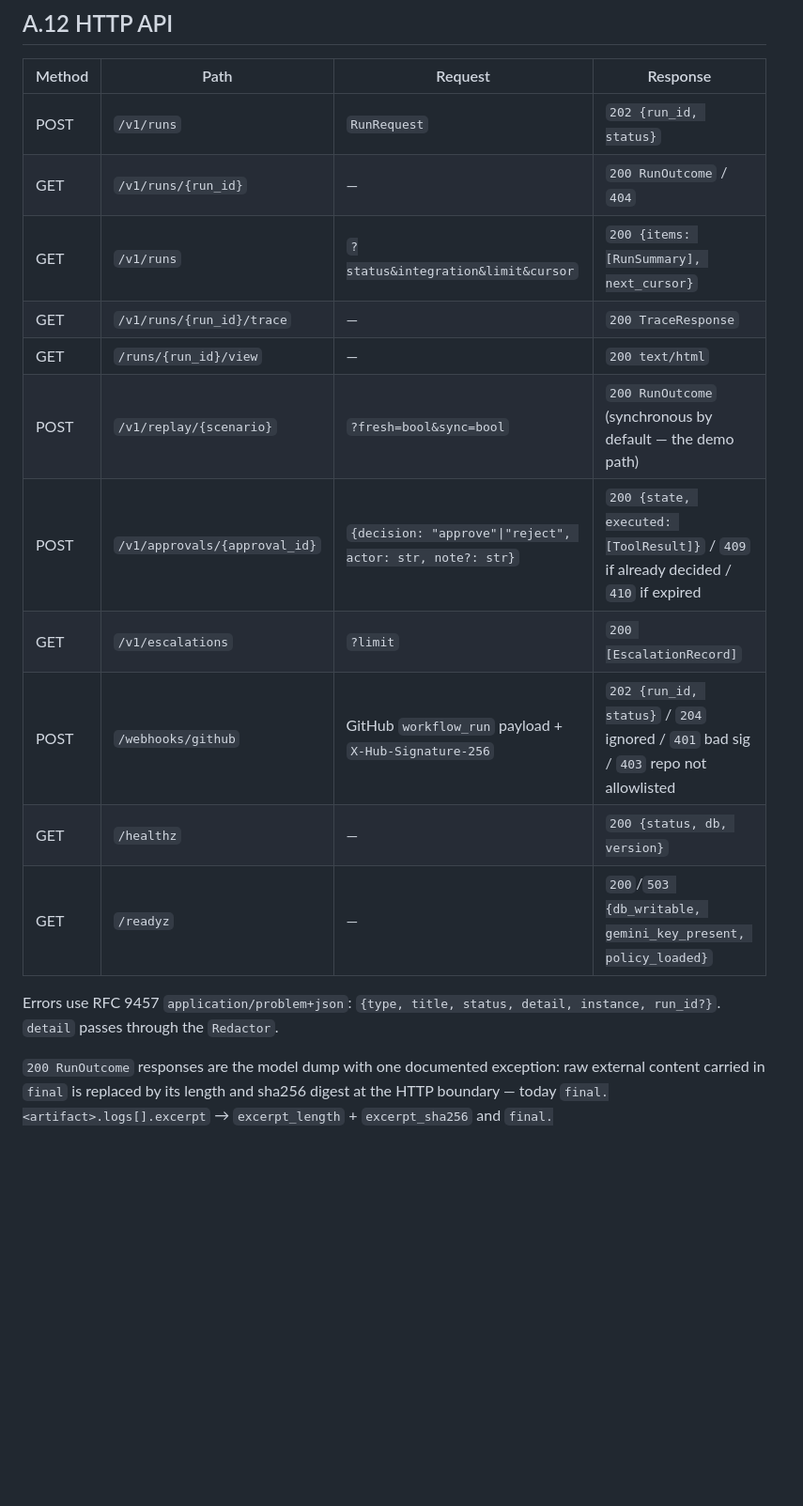
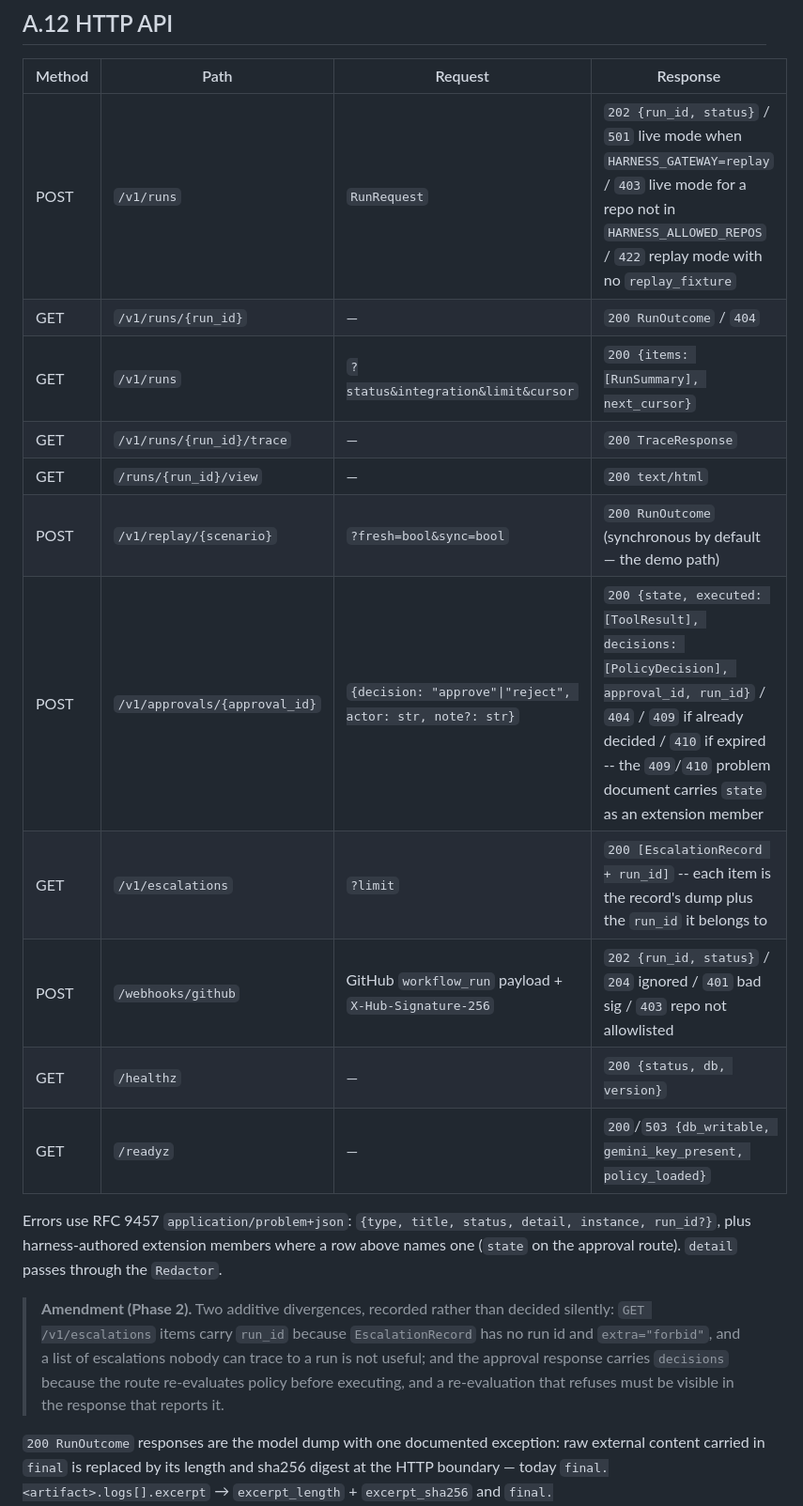
Before and after one commit to Shakti8125/harness_project, a Markdown page: PLAN.md, the part around one of its changes. Shown at 94% size. GitHub-like rendering; blank space fills up the shorter version.

```diff
--- a/PLAN.md
+++ b/PLAN.md
@@ -1674,20 +1722,27 @@ class RemediationResult(BaseModel):           # the remediate stage output
 
 | Method | Path | Request | Response |
 |---|---|---|---|
-| POST | `/v1/runs` | `RunRequest` | `202 {run_id, status}` |
+| POST | `/v1/runs` | `RunRequest` | `202 {run_id, status}` / `501` live mode when `HARNESS_GATEWAY=replay` / `403` live mode for a repo not in `HARNESS_ALLOWED_REPOS` / `422` replay mode with no `replay_fixture` |
 | GET | `/v1/runs/{run_id}` | — | `200 RunOutcome` / `404` |
 | GET | `/v1/runs` | `?status&integration&limit&cursor` | `200 {items: [RunSummary], next_cursor}` |
 | GET | `/v1/runs/{run_id}/trace` | — | `200 TraceResponse` |
 | GET | `/runs/{run_id}/view` | — | `200 text/html` |
 | POST | `/v1/replay/{scenario}` | `?fresh=bool&sync=bool` | `200 RunOutcome` (synchronous by default — the demo path) |
-| POST | `/v1/approvals/{approval_id}` | `{decision: "approve"\|"reject", actor: str, note?: str}` | `200 {state, executed: [ToolResult]}` / `409` if already decided / `410` if expired |
-| GET | `/v1/escalations` | `?limit` | `200 [EscalationRecord]` |
+| POST | `/v1/approvals/{approval_id}` | `{decision: "approve"\|"reject", actor: str, note?: str}` | `200 {state, executed: [ToolResult], decisions: [PolicyDecision], approval_id, run_id}` / `404` / `409` if already decided / `410` if expired -- the `409`/`410` problem document carries `state` as an extension member |
+| GET | `/v1/escalations` | `?limit` | `200 [EscalationRecord + run_id]` -- each item is the record's dump plus the `run_id` it belongs to |
 | POST | `/webhooks/github` | GitHub `workflow_run` payload + `X-Hub-Signature-256` | `202 {run_id, status}` / `204` ignored / `401` bad sig / `403` repo not allowlisted |
 | GET | `/healthz` | — | `200 {status, db, version}` |
 | GET | `/readyz` | — | `200`/`503 {db_writable, gemini_key_present, policy_loaded}` |
 
-Errors use RFC 9457 `application/problem+json`: `{type, title, status, detail, instance, run_id?}`.
-`detail` passes through the `Redactor`.
+Errors use RFC 9457 `application/problem+json`: `{type, title, status, detail, instance, run_id?}`,
+plus harness-authored extension members where a row above names one (`state` on the approval
+route). `detail` passes through the `Redactor`.
+
+> **Amendment (Phase 2).** Two additive divergences, recorded rather than decided silently:
+> `GET /v1/escalations` items carry `run_id` because `EscalationRecord` has no run id and
+> `extra="forbid"`, and a list of escalations nobody can trace to a run is not useful; and the
+> approval response carries `decisions` because the route re-evaluates policy before executing,
+> and a re-evaluation that refuses must be visible in the response that reports it.
 
 `200 RunOutcome` responses are the model dump with one documented exception: raw external content carried in `final` is replaced by its length and sha256 digest at the HTTP boundary — today `final.<artifact>.logs[].excerpt` → `excerpt_length` + `excerpt_sha256` and `final.<artifact>.diff.files[].patch` → `patch_length` + `patch_sha256`. `final` is opaque to the harness, so this substitution lives in the API layer and must be extended by hand when an integration adds a raw-content field. The whole body also passes through the `Redactor`.
 
```
Also changed, not shown: other parts of PLAN.md (+49 -1 lines), 1 other file.
